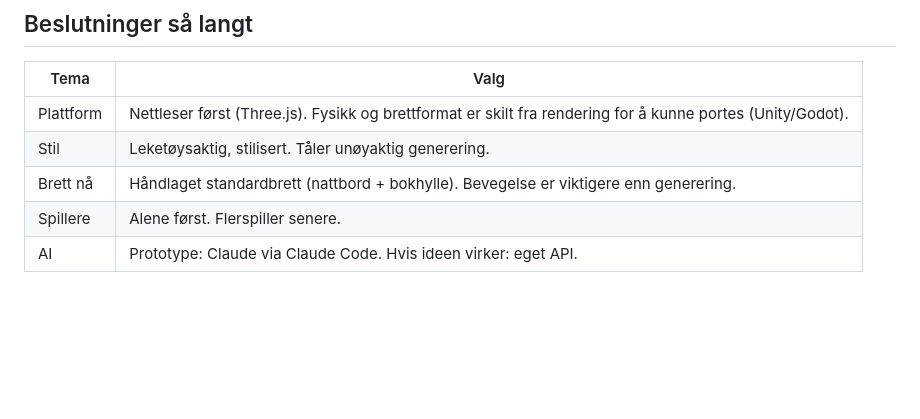
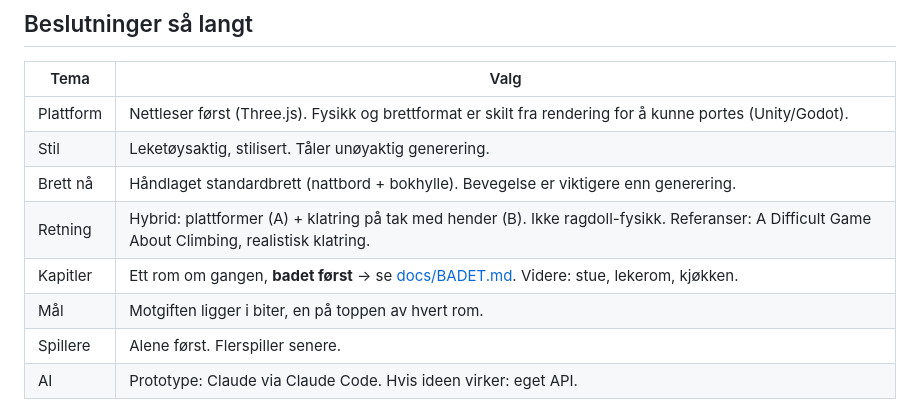
Before and after one commit to runevangen/tinylittleme, a Markdown page: CONCEPT.md, the part around the change. Rendered like a GitHub page; blank space fills up the shorter version.

Commit message:
Designkladd: kapittel 1 badet, hybrid-bevegelse og motgift
Co-Authored-By: Claude Sonnet 5.5 <noreply@anthropic.com>
Claude-Session: https://claude.ai/code/session_01Xt81bwGeiMxARFmDa2p22V

```diff
--- a/CONCEPT.md
+++ b/CONCEPT.md
@@ -9,6 +9,9 @@ Spilleren har krympet og må komme seg fra gulvet til toppen. Brettet bygges av
 | Plattform | Nettleser først (Three.js). Fysikk og brettformat er skilt fra rendering for å kunne portes (Unity/Godot). |
 | Stil | Leketøysaktig, stilisert. Tåler unøyaktig generering. |
 | Brett nå | Håndlaget standardbrett (nattbord + bokhylle). Bevegelse er viktigere enn generering. |
+| Retning | Hybrid: plattformer (A) + klatring på tak med hender (B). Ikke ragdoll-fysikk. Referanser: A Difficult Game About Climbing, realistisk klatring. |
+| Kapitler | Ett rom om gangen, **badet først** → se [docs/BADET.md](docs/BADET.md). Videre: stue, lekerom, kjøkken. |
+| Mål | Motgiften ligger i biter, en på toppen av hvert rom. |
 | Spillere | Alene først. Flerspiller senere. |
 | AI | Prototype: Claude via Claude Code. Hvis ideen virker: eget API. |
 
```
Also changed, not shown: docs/BADET.md (added, +88 -0 lines).
